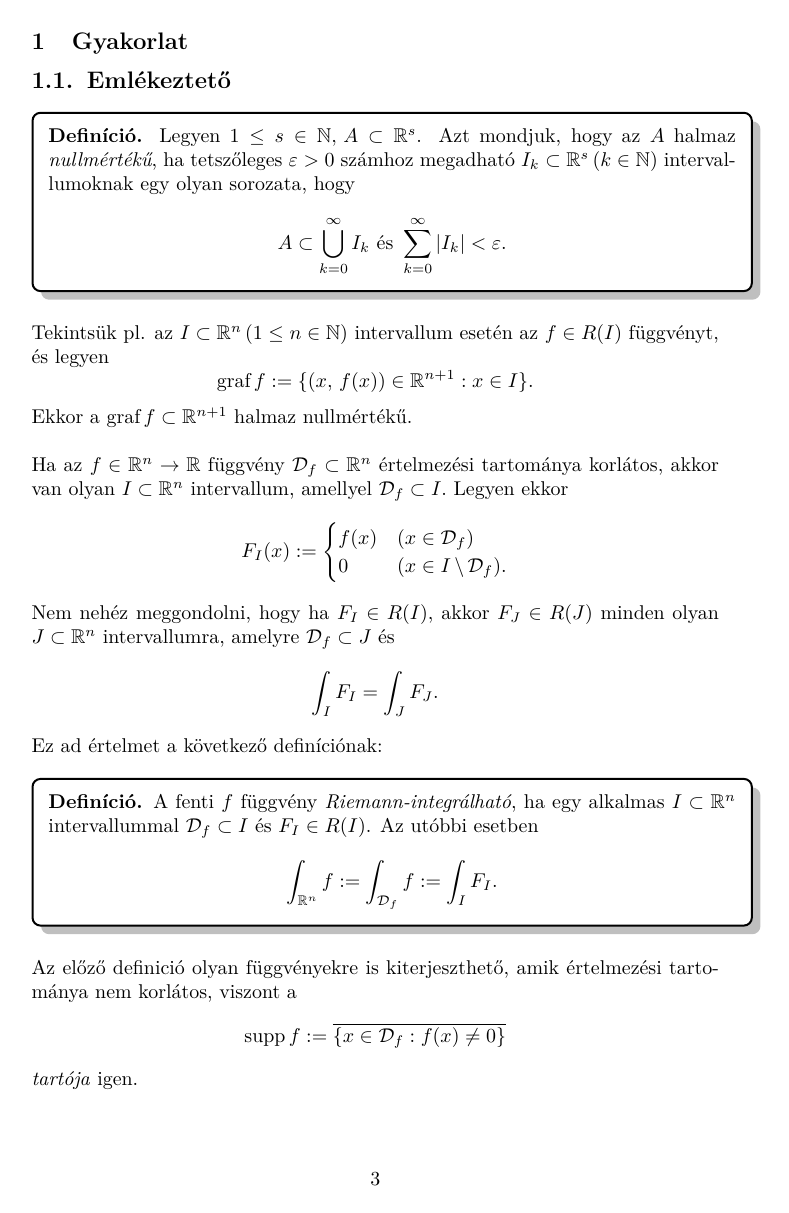
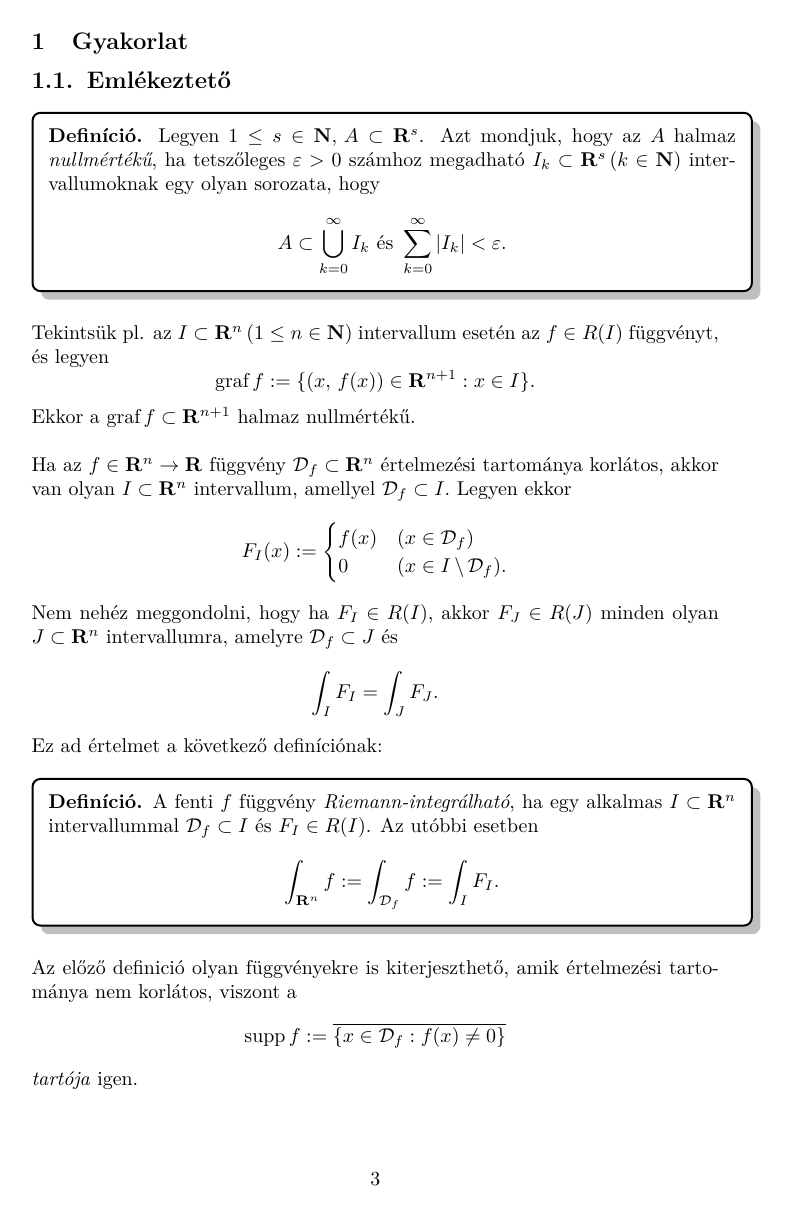
Before and after one commit to szabo-krisztian/LaTeX, a LaTeX document (Analysis4/gyak.tex): page 3 of 39. Compiled offline with pdfLaTeX.

Commit message:
Fixed typos

```diff
--- a/Analysis4/gyak.tex
+++ b/Analysis4/gyak.tex
@@ -26,12 +26,12 @@
 \date{}
 
 \renewcommand{\contentsname}{Tartalom}
-\newcommand{\R}{\mathbb{R}}
-\newcommand{\N}{\mathbb{N}}
+\newcommand{\R}{\mathbf{R}}
+\newcommand{\N}{\mathbf{N}}
 \newcommand{\E}{\exists}
 \newcommand{\mm}{\mathbf{m}}
 \newcommand{\MM}{\mathbf{M}}
-\newcommand{\K}{\mathbb{K}}
+\newcommand{\K}{\mathbf{K}}
 \newcommand{\D}{\mathcal{D}_f}
 \newcommand{\Dp}{\mathcal{D}_\varphi}
 \newcommand{\p}{\varphi}
```
Also changed, not shown: Analysis4/vizsga/vizsga.tex (+1 -1 lines), Analysis4/gyak.pdf.
